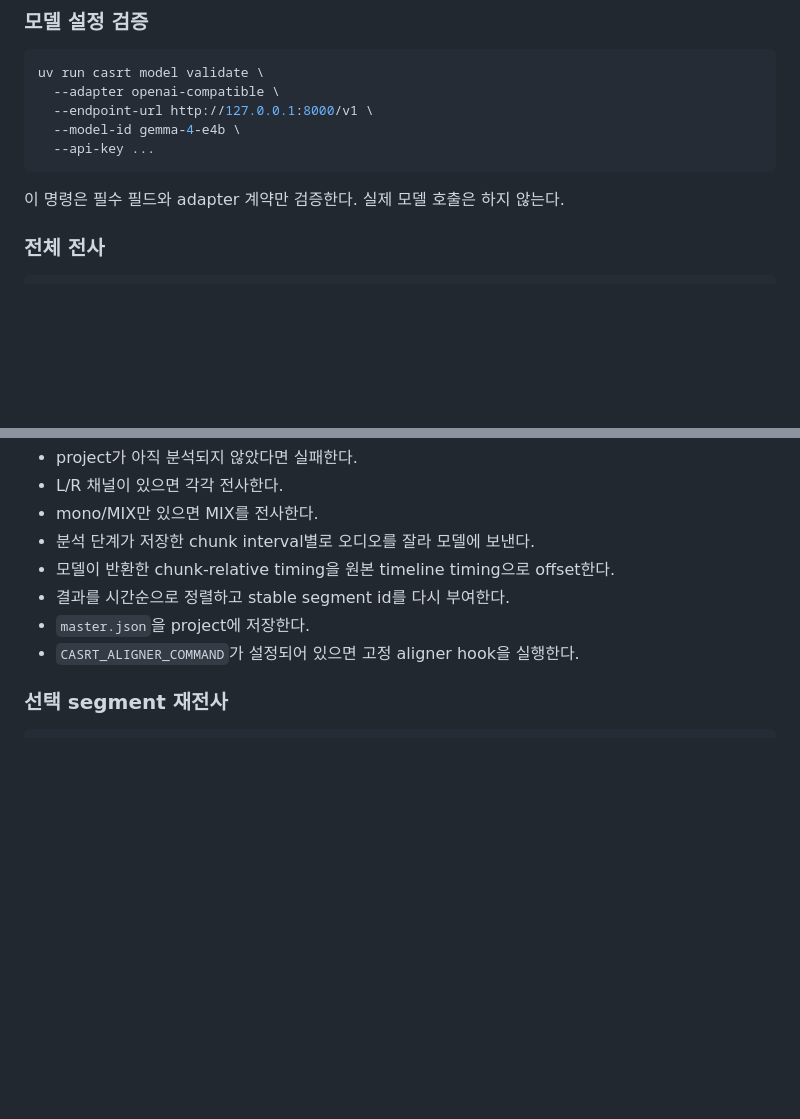
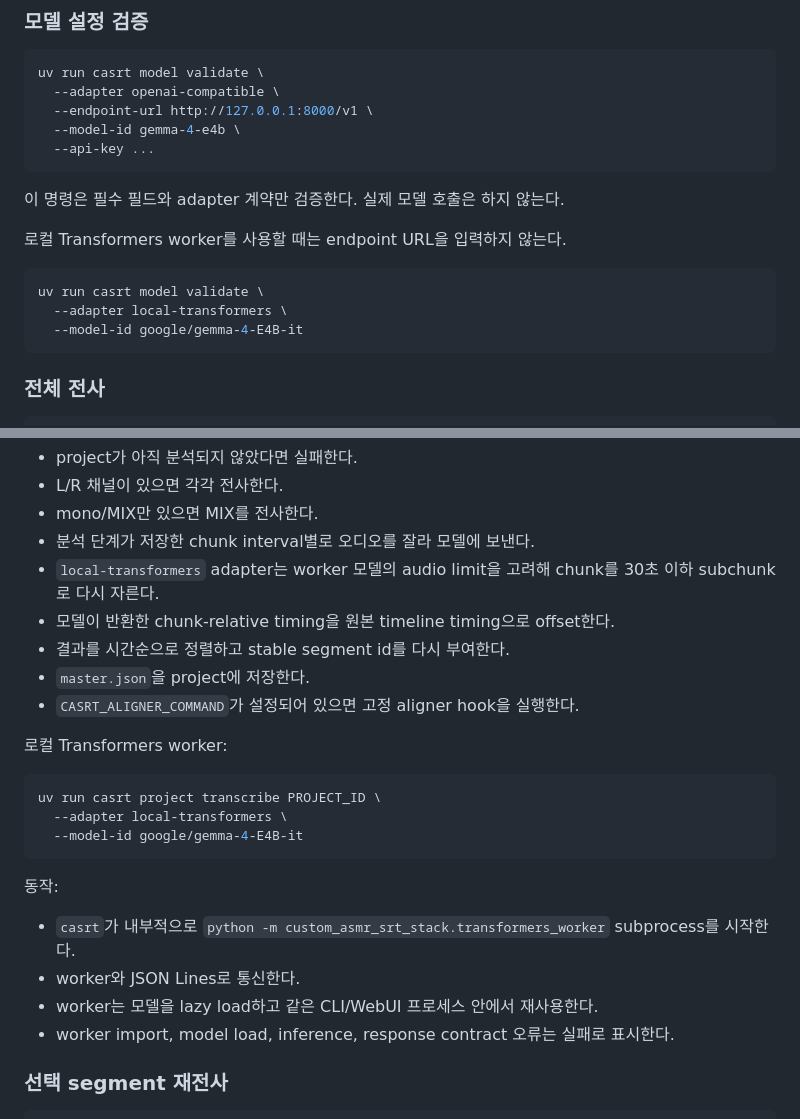
Before and after one commit to functionmodtick0/custom-asmr-srt-stack, a Markdown page: docs/cli-product-decisions.md, 2 parts joined by grey strips. Rendered like a GitHub page; blank space fills up the shorter version.

````diff
--- a/docs/cli-product-decisions.md
+++ b/docs/cli-product-decisions.md
@@ -97,6 +97,14 @@ uv run casrt model validate \
 
 이 명령은 필수 필드와 adapter 계약만 검증한다. 실제 모델 호출은 하지 않는다.
 
+로컬 Transformers worker를 사용할 때는 endpoint URL을 입력하지 않는다.
+
+```bash
+uv run casrt model validate \
+  --adapter local-transformers \
+  --model-id google/gemma-4-E4B-it
+```
+
 ### 전체 전사
 
 ```bash
@@ -113,10 +121,26 @@ uv run casrt project transcribe PROJECT_ID \
 - L/R 채널이 있으면 각각 전사한다.
 - mono/MIX만 있으면 MIX를 전사한다.
 - 분석 단계가 저장한 chunk interval별로 오디오를 잘라 모델에 보낸다.
+- `local-transformers` adapter는 worker 모델의 audio limit을 고려해 chunk를 30초 이하 subchunk로 다시 자른다.
 - 모델이 반환한 chunk-relative timing을 원본 timeline timing으로 offset한다.
 - 결과를 시간순으로 정렬하고 stable segment id를 다시 부여한다.
 - `master.json`을 project에 저장한다.
 - `CASRT_ALIGNER_COMMAND`가 설정되어 있으면 고정 aligner hook을 실행한다.
+
+로컬 Transformers worker:
+
+```bash
+uv run casrt project transcribe PROJECT_ID \
+  --adapter local-transformers \
+  --model-id google/gemma-4-E4B-it
+```
+
+동작:
+
+- `casrt`가 내부적으로 `python -m custom_asmr_srt_stack.transformers_worker` subprocess를 시작한다.
+- worker와 JSON Lines로 통신한다.
+- worker는 모델을 lazy load하고 같은 CLI/WebUI 프로세스 안에서 재사용한다.
+- worker import, model load, inference, response contract 오류는 실패로 표시한다.
 
 ### 선택 segment 재전사
 
````
Also changed, not shown: README.md (+26 -1 lines), docs/product-decisions.md (+11 -0 lines).
